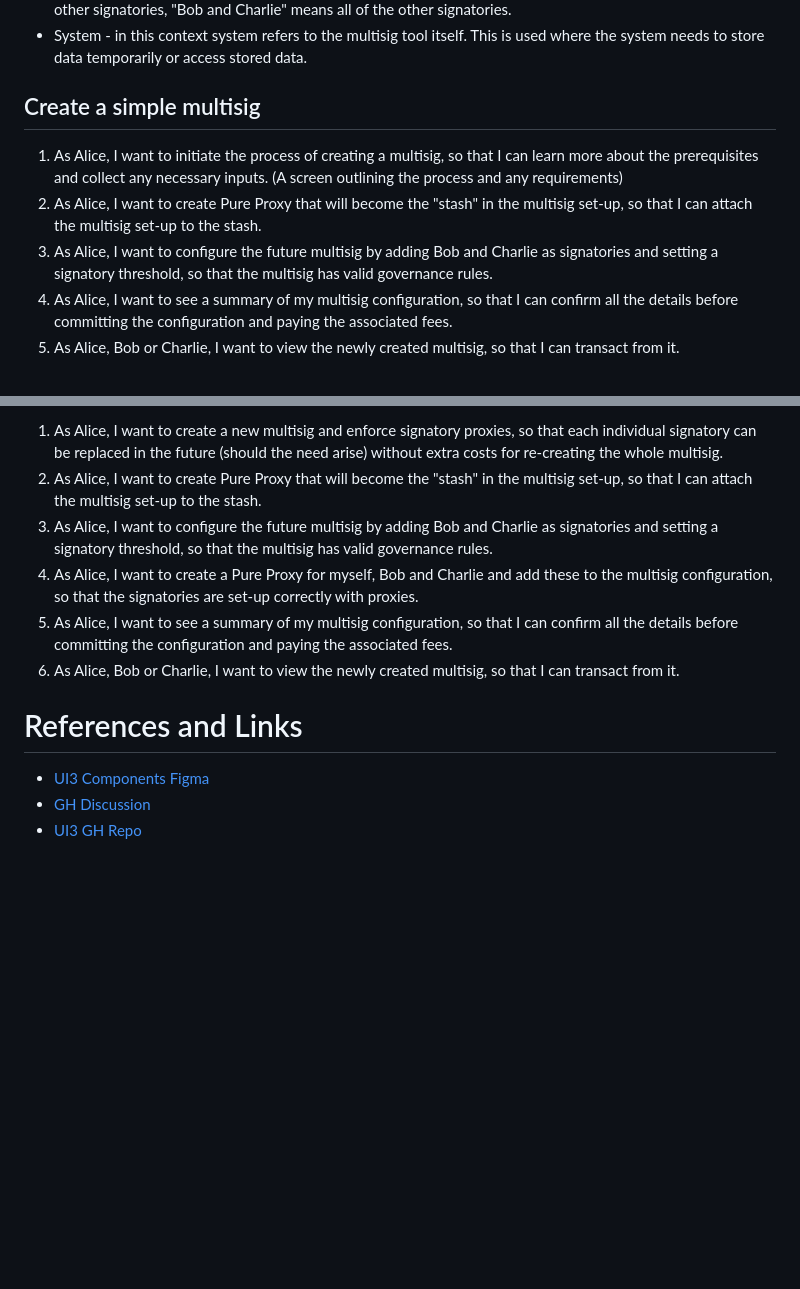
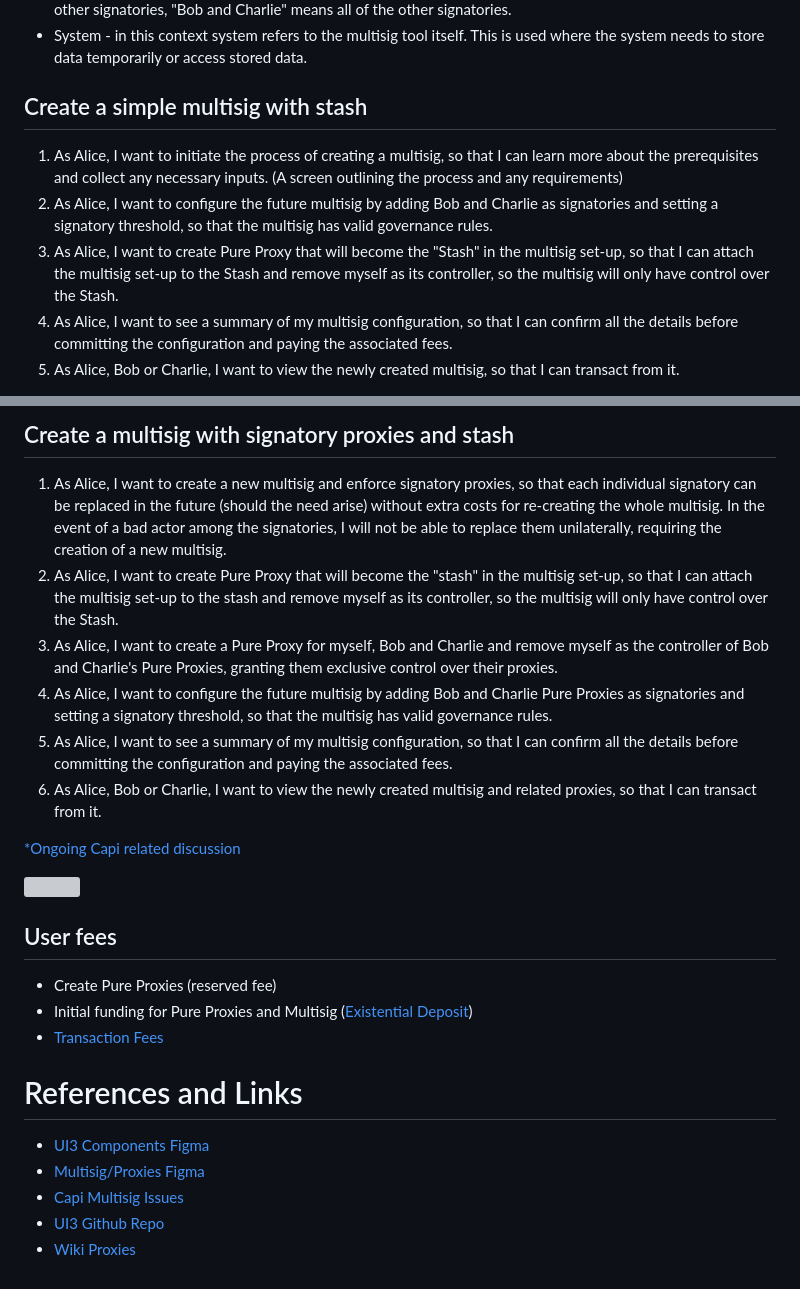
Before and after one commit to paritytech/capi-multisig-app, a Markdown page: README.md, 2 parts joined by grey strips. Drawn GitHub-style; blank space fills up the shorter version; grey boxes are pictures that could not be loaded.

```diff
--- a/README.md
+++ b/README.md
@@ -147,11 +171,11 @@ The below list includes all other features of the multisig tool not currently pl
 - Bob, Charlie - Bob represents signatory 2 and Charlie represent signatory 3. "Bob or Charlie" means any of the other signatories, "Bob and Charlie" means all of the other signatories.
 - System - in this context system refers to the multisig tool itself. This is used where the system needs to store data temporarily or access stored data.
 
-## Create a simple multisig
+## Create a simple multisig with stash
 
 1. As Alice, I want to initiate the process of creating a multisig, so that I can learn more about the prerequisites and collect any necessary inputs. (A screen outlining the process and any requirements)
-2. As Alice, I want to create Pure Proxy that will become the "stash" in the multisig set-up, so that I can attach the multisig set-up to the stash.
-3. As Alice, I want to configure the future multisig by adding Bob and Charlie as signatories and setting a signatory threshold, so that the multisig has valid governance rules.
+2. As Alice, I want to configure the future multisig by adding Bob and Charlie as signatories and setting a signatory threshold, so that the multisig has valid governance rules.
+3. As Alice, I want to create Pure Proxy that will become the "Stash" in the multisig set-up, so that I can attach the multisig set-up to the Stash and remove myself as its controller, so the multisig will only have control over the Stash.
 4. As Alice, I want to see a summary of my multisig configuration, so that I can confirm all the details before committing the configuration and paying the associated fees.
 5. As Alice, Bob or Charlie, I want to view the newly created multisig, so that I can transact from it.
 
@@ -159,13 +183,29 @@ The below list includes all other features of the multisig tool not currently pl
 
-1. As Alice, I want to create a new multisig and enforce signatory proxies, so that each individual signatory can be replaced in the future (should the need arise) without extra costs for re-creating the whole multisig.
-2. As Alice, I want to create Pure Proxy that will become the "stash" in the multisig set-up, so that I can attach the multisig set-up to the stash.
-3. As Alice, I want to configure the future multisig by adding Bob and Charlie as signatories and setting a signatory threshold, so that the multisig has valid governance rules.
-4. As Alice, I want to create a Pure Proxy for myself, Bob and Charlie and add these to the multisig configuration, so that the signatories are set-up correctly with proxies.
+
+## Create a multisig with signatory proxies and stash
+
+1. As Alice, I want to create a new multisig and enforce signatory proxies, so that each individual signatory can be replaced in the future (should the need arise) without extra costs for re-creating the whole multisig. In the event of a bad actor among the signatories, I will not be able to replace them unilaterally, requiring the creation of a new multisig.
+2. As Alice, I want to create Pure Proxy that will become the "stash" in the multisig set-up, so that I can attach the multisig set-up to the stash and remove myself as its controller, so the multisig will only have control over the Stash.
+3. As Alice, I want to create a Pure Proxy for myself, Bob and Charlie and remove myself as the controller of Bob and Charlie's Pure Proxies, granting them exclusive control over their proxies.
+4. As Alice, I want to configure the future multisig by adding Bob and Charlie Pure Proxies as signatories and setting a signatory threshold, so that the multisig has valid governance rules.
 5. As Alice, I want to see a summary of my multisig configuration, so that I can confirm all the details before committing the configuration and paying the associated fees.
-6. As Alice, Bob or Charlie, I want to view the newly created multisig, so that I can transact from it.
+6. As Alice, Bob or Charlie, I want to view the newly created multisig and related proxies, so that I can transact from it.
+
+[*Ongoing Capi related discussion](https://github.com/paritytech/capi/issues/525)
+
+<a href="url"><img src="https://user-images.githubusercontent.com/7630720/216567471-04ba7847-34fe-42c5-a5ff-46c08930ec20.png" width="60%" ></a>
+
+
+## User fees
+- Create Pure Proxies (reserved fee)
+- Initial funding for Pure Proxies and Multisig ([Existential Deposit](https://support.polkadot.network/support/solutions/articles/65000168651-what-is-the-existential-deposit-))
+- [Transaction Fees](https://wiki.polkadot.network/docs/learn-transaction-fees)
+
 
 # References and Links
 
 - [UI3 Components Figma](https://www.figma.com/file/w7tmesabD9ylgQ0RgmB6tK/UI3-components?node-id=722%3A6917&t=H52yPh9xTNJcnb0C-0)
-- [GH Discussion](https://github.com/paritytech/capi_multisig_app_planning)
-- [UI3 GH Repo](https://github.com/paritytech/ui3)
+- [Multisig/Proxies Figma](https://www.figma.com/file/A1Tm8cDoNapzj4dqG83LjP/0.1-%2F-Multisig-%2B-Proxies?node-id=0%3A1&t=XZvryFSud5b1I4tV-0)
+- [Capi Multisig Issues](https://github.com/paritytech/capi-multisig-app/issues)
+- [UI3 Github Repo](https://github.com/paritytech/ui3)
+- [Wiki Proxies](https://wiki.polkadot.network/docs/learn-proxies)
```
Also changed, not shown: other parts of README.md (+26 -2 lines).
